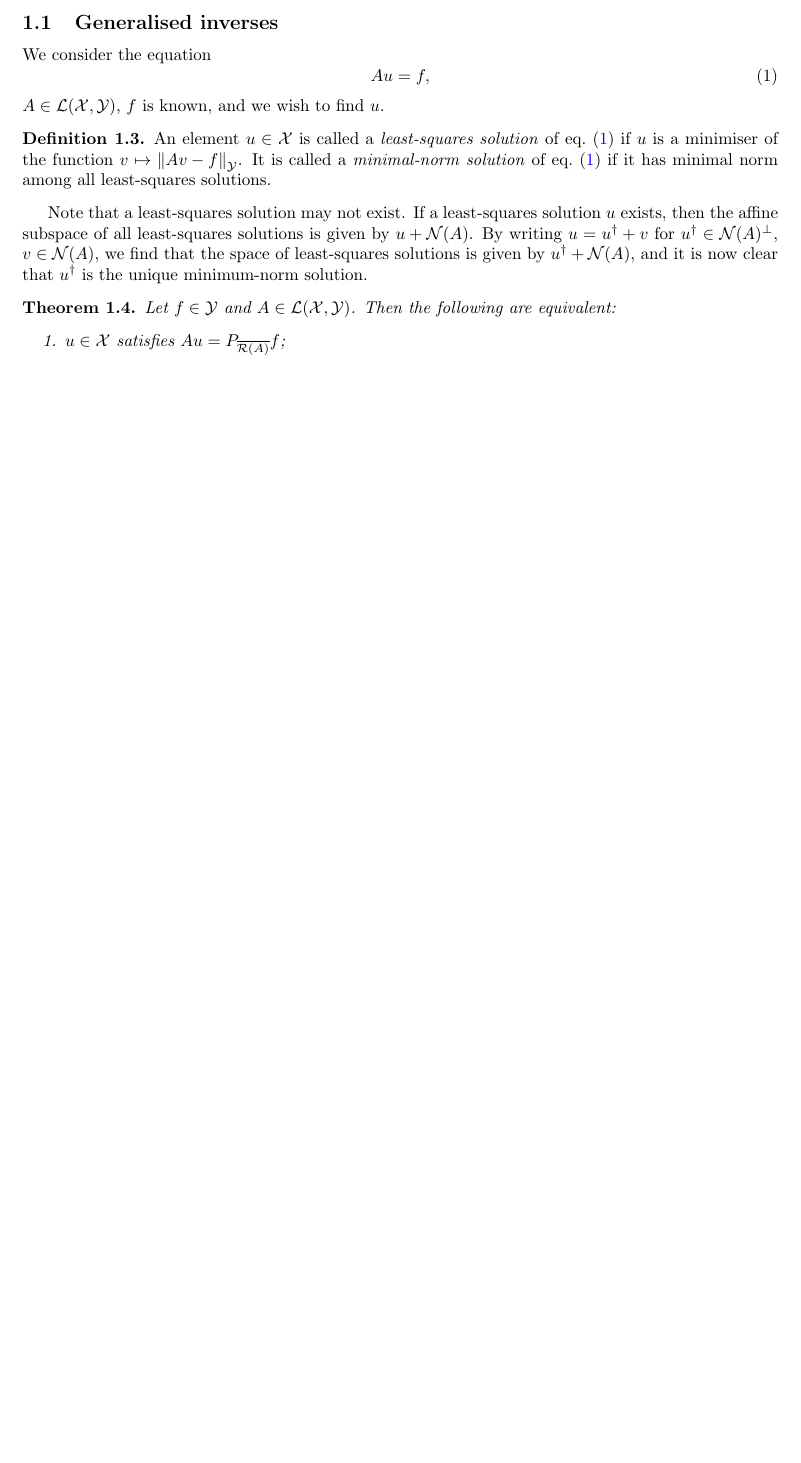
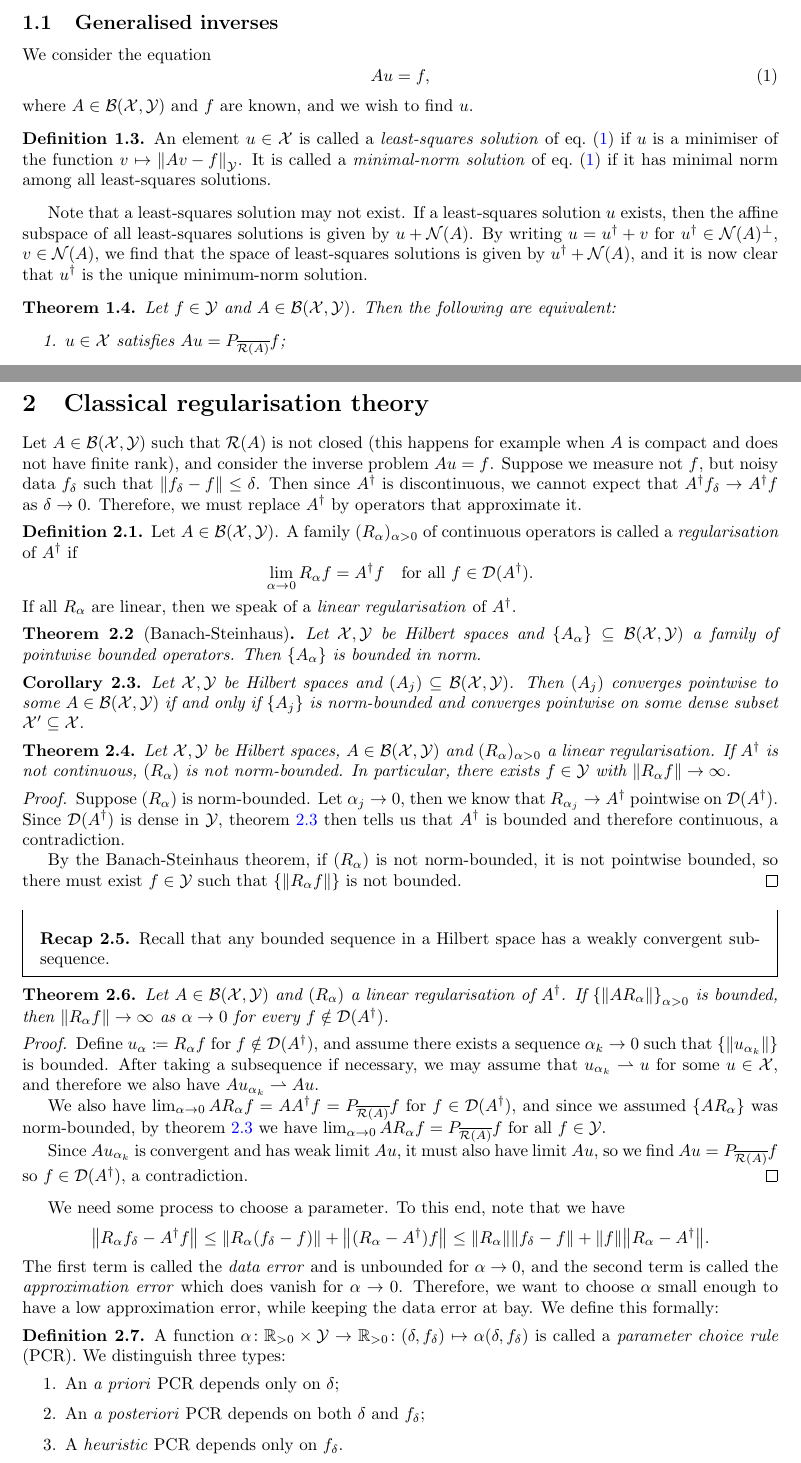
Before and after one commit to slimmerikko/part-iii-summaries, a LaTeX document (inverse_problems/inverse_problems_notes.tex, which reads inverse_problems/C1.tex, inverse_problems/C2.tex): part of page 3 of 7 before the commit and two parts of pages 3 and 8 of 8 after it, the two joined at a grey line, cut so that both start at the same text, the shorter picture padded with empty space. Compiled offline with pdfLaTeX.

Commit message:
worked on msm exercise sheet and almost finished inverse problems notes up to lecture 6

```diff
--- a/inverse_problems/C1.tex
+++ b/inverse_problems/C1.tex
@@ -61,7 +61,7 @@ A problem is called \emph{well-posed} if a unique solution exists that depends c
 \subsection{Generalised inverses}
 We consider the equation \begin{equation} \label{eq:basic_ip}
     Au = f,
-\end{equation} $A \in \LL(\XX, \YY)$, $f$ is known, and we wish to find $u$.
+\end{equation} where $A \in \BB(\XX, \YY)$ and $f$ are known, and we wish to find $u$.
 \begin{definition}
     An element $u \in \XX$ is called a \emph{least-squares solution} of \cref{eq:basic_ip} if $u$ is a minimiser of the function $v \mapsto \norm{Av - f}_\YY$. It is called a \emph{minimal-norm solution} of \cref{eq:basic_ip} if it has minimal norm among all least-squares solutions.
 \end{definition}
@@ -69,7 +69,7 @@ We consider the equation \begin{equation} \label{eq:basic_ip}
 Note that a least-squares solution may not exist. If a least-squares solution $u$ exists, then the affine subspace of all least-squares solutions is given by $u + \Nul(A)$. By writing $u = u\D + v$ for $u\D \in \Nul(A)\P$, $v \in \Nul(A)$, we find that the space of least-squares solutions is given by $u\D + \Nul(A)$, and it is now clear that $u\D$ is the unique minimum-norm solution.
 
 \begin{theorem}
-    Let $f \in \YY$ and $A \in \LL(\XX, \YY)$. Then the following are equivalent:
+    Let $f \in \YY$ and $A \in \BB(\XX, \YY)$. Then the following are equivalent:
     \begin{enumerate}
         \item $u \in \XX$ satisfies $Au = P_{\clos{\Ran(A)} }f$;
         \item $u$ is a least-squares solution of $\cref{eq:basic_ip}$:
--- a/inverse_problems/C2.tex
+++ b/inverse_problems/C2.tex
@@ -1,4 +1,59 @@
-%\section{Classical regularisation theory}
-%\begin{definition}
-%    Let $A \in
-%\end{definition}
+\section{Classical regularisation theory}
+Let $A \in \BB(\XX, \YY)$ such that $\Ran(A)$ is not closed (this happens for example when $A$ is compact and does not have finite rank), and consider the inverse problem $Au = f$. Suppose we measure not $f$, but noisy data $f_\delta$ such that $\norm{f_\delta - f} \leq \delta$. Then since $A\D$ is discontinuous, we cannot expect that $A\D f_\delta \to A\D f$ as $\delta \to 0$. Therefore, we must replace $A\D$ by operators that approximate it.
+
+\begin{definition}
+	Let $A\in \BB(\XX, \YY)$. A family $(R_\alpha)_{\alpha > 0}$ of continuous operators is called a \emph{regularisation} of $A\D$ if
+	\[
+	\lim_{\alpha \to 0} R_\alpha f = A\D f \quad\text{for all $f \in \Dom(A\D)$}.
+	\]
+	If all $R_\alpha$ are linear, then we speak of a \emph{linear regularisation} of $A\D$.
+\end{definition}
+
+\begin{theorem}[Banach-Steinhaus]
+	Let $\XX, \YY$ be Hilbert spaces and $\qty{A_\alpha} \subseteq \BB(\XX, \YY)$ a family of pointwise bounded operators. Then $\qty{A_\alpha}$ is bounded in norm.
+\end{theorem}
+
+\begin{corollary} \label{cor:bounded_converge}
+	Let $\XX, \YY$ be Hilbert spaces and $(A_j) \subseteq \BB(\XX, \YY)$. Then $(A_j)$ converges pointwise to some $A \in \BB(\XX, \YY)$ if and only if $\qty{A_j}$ is norm-bounded and converges pointwise on some dense subset $\XX' \subseteq \XX$.
+\end{corollary}
+
+\begin{theorem}
+	Let $\XX, \YY$ be Hilbert spaces, $A \in \BB(\XX, \YY)$ and $(R_\alpha)_{\alpha > 0}$ a linear regularisation. If $A\D$ is not continuous, $(R_\alpha)$ is not norm-bounded. In particular, there exists $f \in \YY$ with $\norm{R_\alpha f} \to \infty$.
+\end{theorem}
+
+\begin{proof}
+	Suppose $(R_\alpha)$ is norm-bounded. Let $\alpha_j \to 0$, then we know that $R_{\alpha_j} \to A\D$ pointwise on $\Dom(A\D)$. Since $\Dom(A\D)$ is dense in $\YY$, \cref{cor:bounded_converge} then  tells us that $A\D$ is bounded and therefore continuous, a contradiction.
+
+	By the Banach-Steinhaus theorem, if $(R_\alpha)$ is not norm-bounded, it is not pointwise bounded, so there must exist $f \in \YY$ such that $\qty{\norm{R_\alpha f}}$ is not bounded.
+\end{proof}
+
+\begin{recap}
+	Recall that any bounded sequence in a Hilbert space has a weakly convergent subsequence.
+\end{recap}
+\begin{theorem}
+	Let $A \in \BB(\XX, \YY)$ and $(R_\alpha)$ a linear regularisation of $A\D$. If $\qty{\norm{A R_\alpha}}_{\alpha > 0}$ is bounded, then $\norm{R_\alpha f} \to \infty$ as $\alpha \to 0$ for every $f \notin \Dom(A\D)$.
+\end{theorem}
+
+\begin{proof}
+	Define $u_\alpha \ceq R_\alpha f$ for $f \notin \Dom(A\D)$, and assume there exists a sequence $\alpha_k \to 0$ such that $\qty{\norm{u_{\alpha_k}}}$ is bounded. After taking a subsequence if necessary, we may assume that $u_{\alpha_k} \rightharpoonup u$ for some $u \in \XX$, and therefore we also have $Au_{\alpha_k} \rightharpoonup Au$.
+
+	We also have $\lim_{\alpha \to 0} A R_\alpha f = AA\D f = P_{\clos{\Ran(A)}}f$ for $f \in \Dom(A\D)$, and since we assumed $\qty{A R_\alpha}$ was norm-bounded, by \cref{cor:bounded_converge} we have $\lim_{\alpha \to 0} AR_\alpha f = P_{\clos{\Ran(A)}} f$ for all $f \in \YY$.
+
+	Since $Au_{\alpha_k}$ is convergent and has weak limit $Au$, it must also have limit $Au$, so we find $Au = P_{\clos{\Ran(A)}} f$ so $f \in \Dom(A\D)$, a contradiction.
+\end{proof}
+
+We need some process to choose a parameter. To this end, note that we have
+\[
+\norm{R_\alpha f_\delta - A\D f} \leq \norm{R_\alpha (f_\delta - f)} + \norm{(R_\alpha - A\D) f} \\
+\leq  \norm{R_\alpha} \norm{f_\delta - f} + \norm{f} \norm{R_\alpha - A\D}.
+\]
+The first term is called the \emph{data error} and is unbounded for $\alpha \to 0$, and the second term is called the \emph{approximation error} which does vanish for $\alpha \to 0$. Therefore, we want to choose $\alpha$ small enough to have a low approximation error, while keeping the data error at bay. We define this formally:
+
+\begin{definition}
+	A function $\alpha \colon  \RR_{> 0} \times \YY \to \RR_{> 0} \colon (\delta, f_\delta) \mapsto \alpha(\delta, f_\delta)$ is called a \emph{parameter choice rule} (PCR). We distinguish three types:
+	\begin{enumerate}
+		\item An \emph{a priori} PCR depends only on $\delta$;
+		\item An \emph{a posteriori} PCR depends on both $\delta$ and $f_\delta$;
+		\item A \emph{heuristic} PCR depends only on $f_\delta$.
+	\end{enumerate}
+\end{definition}
--- a/inverse_problems/inverse_problems_notes.tex
+++ b/inverse_problems/inverse_problems_notes.tex
@@ -90,6 +90,7 @@
 \newcommand\VV{\Cal V}
 \newcommand\LL{\Cal L}
 \newcommand\KK{\Cal K}
+\newcommand\BB{\Cal B}
 % \newcommand\LLL{\Bb L}
 \DeclareMathOperator\Dom{\Cal D}
 \DeclareMathOperator\Nul{\Cal N}
```
Also changed, not shown: modern_statistical_methods/msm_ES1.tex (+11 -1 lines), inverse_problems/inverse_problems_notes.pdf, modern_statistical_methods/msm_ES1.pdf, inverse_problems/C1.tex (16 more changed lines).
